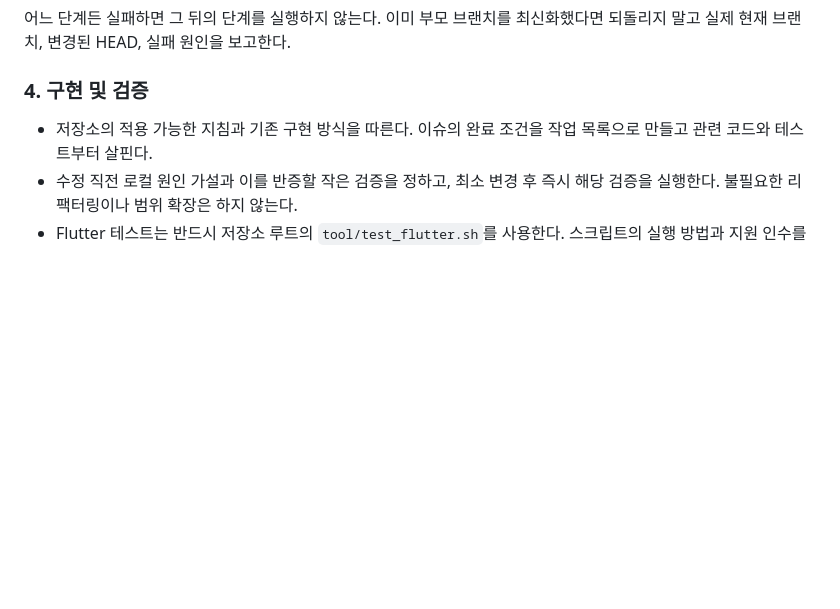
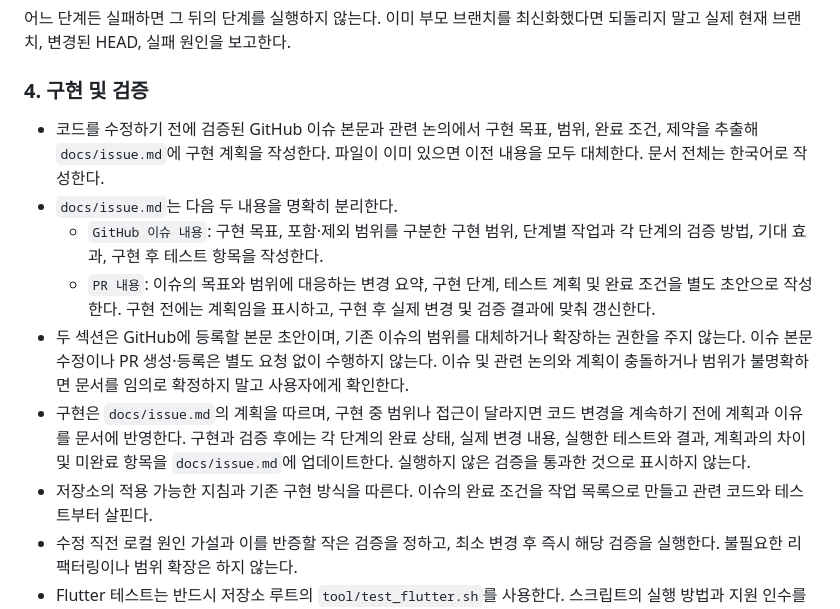
Before and after one commit to wonder13662/classflow, a Markdown page: .github/agents/issue-implementer.agent.md, the part around the change. Drawn GitHub-style; blank space fills up the shorter version.

Commit message:
Add implementation planning guidelines for GitHub issues in docs/issue.md

```diff
--- a/.github/agents/issue-implementer.agent.md
+++ b/.github/agents/issue-implementer.agent.md
@@ -84,6 +84,12 @@ git status --porcelain=v1
 
 ### 4. 구현 및 검증
 
+- 코드를 수정하기 전에 검증된 GitHub 이슈 본문과 관련 논의에서 구현 목표, 범위, 완료 조건, 제약을 추출해 `docs/issue.md`에 구현 계획을 작성한다. 파일이 이미 있으면 이전 내용을 모두 대체한다. 문서 전체는 한국어로 작성한다.
+- `docs/issue.md`는 다음 두 내용을 명확히 분리한다.
+	- `GitHub 이슈 내용`: 구현 목표, 포함·제외 범위를 구분한 구현 범위, 단계별 작업과 각 단계의 검증 방법, 기대 효과, 구현 후 테스트 항목을 작성한다.
+	- `PR 내용`: 이슈의 목표와 범위에 대응하는 변경 요약, 구현 단계, 테스트 계획 및 완료 조건을 별도 초안으로 작성한다. 구현 전에는 계획임을 표시하고, 구현 후 실제 변경 및 검증 결과에 맞춰 갱신한다.
+- 두 섹션은 GitHub에 등록할 본문 초안이며, 기존 이슈의 범위를 대체하거나 확장하는 권한을 주지 않는다. 이슈 본문 수정이나 PR 생성·등록은 별도 요청 없이 수행하지 않는다. 이슈 및 관련 논의와 계획이 충돌하거나 범위가 불명확하면 문서를 임의로 확정하지 말고 사용자에게 확인한다.
+- 구현은 `docs/issue.md`의 계획을 따르며, 구현 중 범위나 접근이 달라지면 코드 변경을 계속하기 전에 계획과 이유를 문서에 반영한다. 구현과 검증 후에는 각 단계의 완료 상태, 실제 변경 내용, 실행한 테스트와 결과, 계획과의 차이 및 미완료 항목을 `docs/issue.md`에 업데이트한다. 실행하지 않은 검증을 통과한 것으로 표시하지 않는다.
 - 저장소의 적용 가능한 지침과 기존 구현 방식을 따른다. 이슈의 완료 조건을 작업 목록으로 만들고 관련 코드와 테스트부터 살핀다.
 - 수정 직전 로컬 원인 가설과 이를 반증할 작은 검증을 정하고, 최소 변경 후 즉시 해당 검증을 실행한다. 불필요한 리팩터링이나 범위 확장은 하지 않는다.
 - Flutter 테스트는 반드시 저장소 루트의 `tool/test_flutter.sh`를 사용한다. 스크립트의 실행 방법과 지원 인수를 확인하고 해당 스크립트로 필요한 테스트를 실행한다. VS Code 테스트 도구나 직접적인 `flutter test` 호출로 먼저 우회하지 않는다.
```
